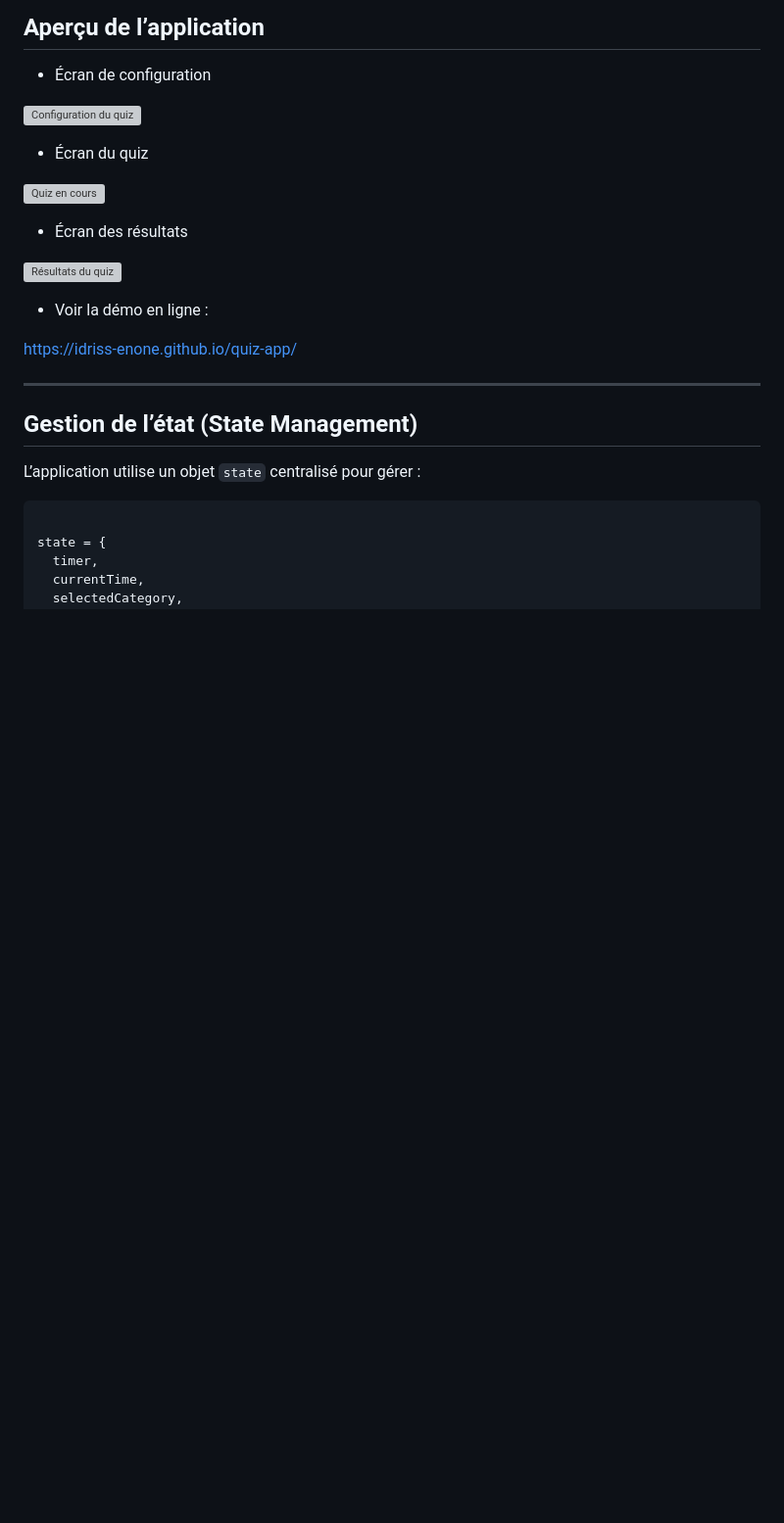
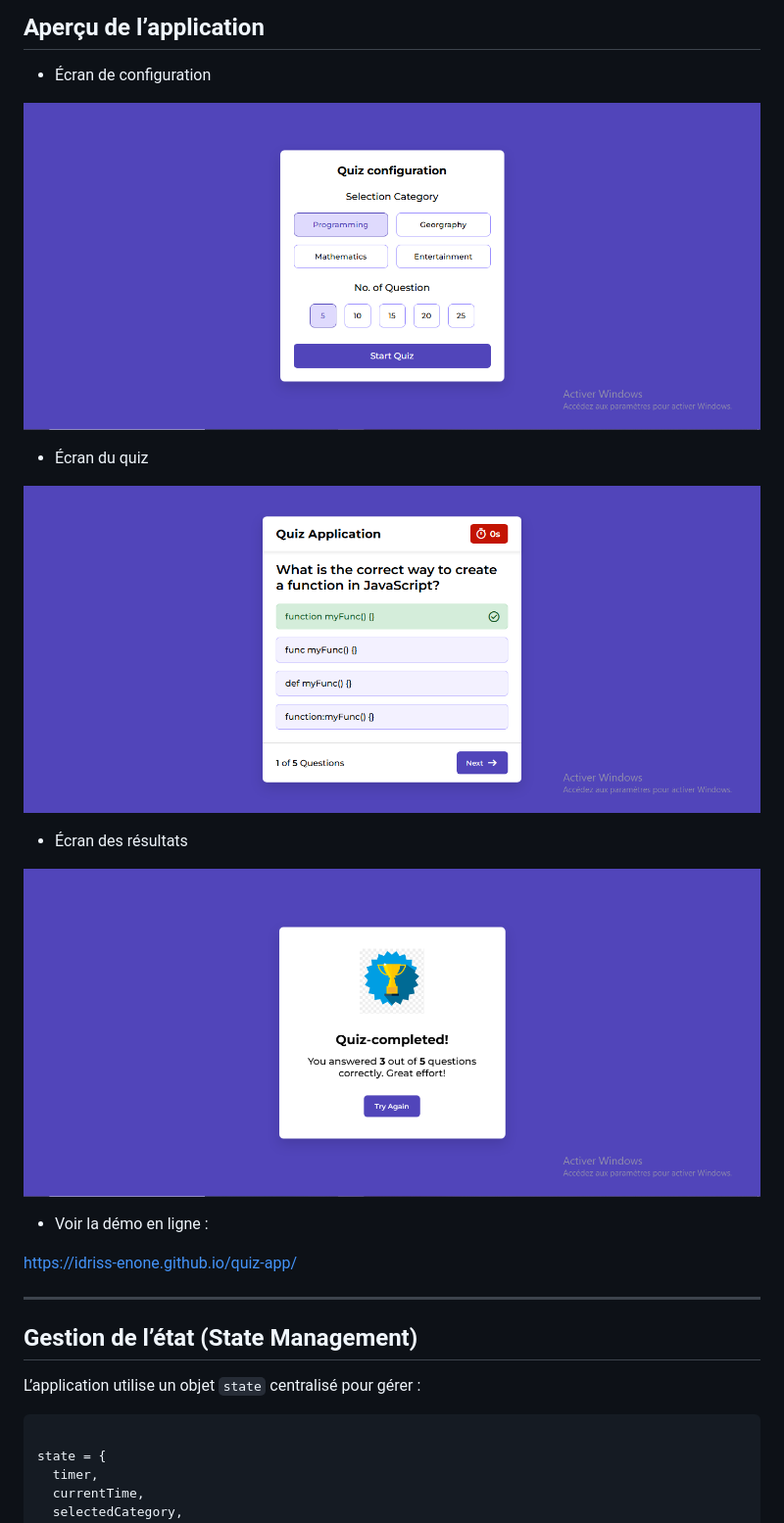
Before and after one commit to idriss-enone/quiz-app, a Markdown page: README.md, the part around the change. Shown at 98% size. Drawn GitHub-style; blank space fills up the shorter version; grey boxes are pictures that could not be loaded.

Commit message:
Fix: corrected paths and image case for the quiz

```diff
--- a/README.md
+++ b/README.md
@@ -81,15 +81,15 @@ Le projet implémente une fonction principale :
 
 - Écran de configuration
 
-![Configuration du quiz](images/config-quiz.png)
+![Configuration du quiz](images/config-quiz.PNG)
 
 - Écran du quiz
 
-![Quiz en cours](images/quiz.png)
+![Quiz en cours](images/quiz.PNG)
 
 - Écran des résultats
 
-![Résultats du quiz](images/result-quiz.png)
+![Résultats du quiz](images/result-quiz.PNG)
 
 
 - Voir la démo en ligne :
```
